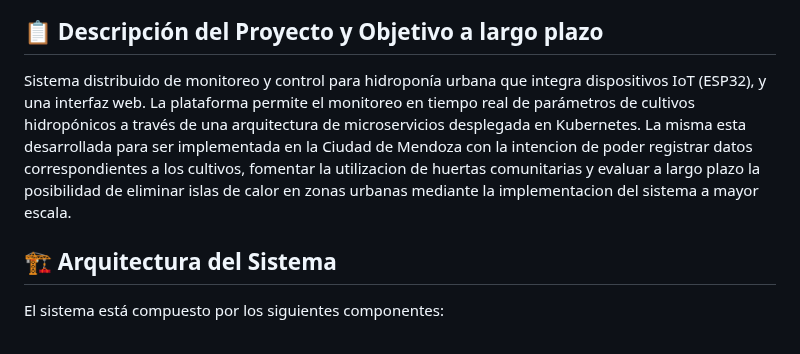
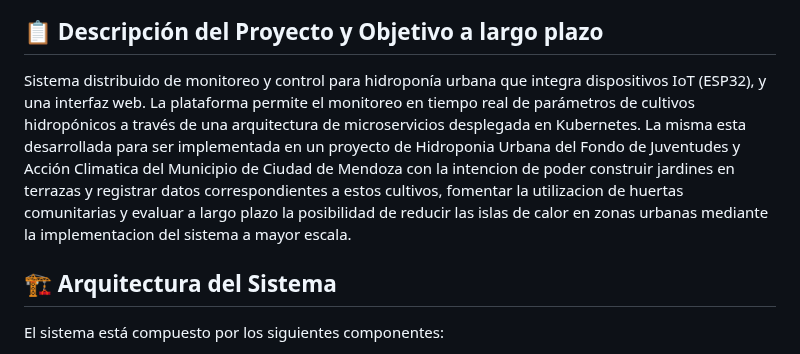
Before and after one commit to FING-Sistemas-Distribuidos-2025/PI-Mangione-Olivares, a Markdown page: README.md, the part around the change. Rendered like a GitHub page.

Commit message:
Actualizar README.md

```diff
--- a/README.md
+++ b/README.md
@@ -9,7 +9,7 @@
 
 ## 📋 Descripción del Proyecto y Objetivo a largo plazo
 
-Sistema distribuido de monitoreo y control para hidroponía urbana que integra dispositivos IoT (ESP32), y una interfaz web. La plataforma permite el monitoreo en tiempo real de parámetros de cultivos hidropónicos a través de una arquitectura de microservicios desplegada en Kubernetes. La misma esta desarrollada para ser implementada en la Ciudad de Mendoza con la intencion de poder registrar datos correspondientes a los cultivos, fomentar la utilizacion de huertas comunitarias y evaluar a largo plazo la posibilidad de eliminar islas de calor en zonas urbanas mediante la implementacion del sistema a mayor escala.
+Sistema distribuido de monitoreo y control para hidroponía urbana que integra dispositivos IoT (ESP32), y una interfaz web. La plataforma permite el monitoreo en tiempo real de parámetros de cultivos hidropónicos a través de una arquitectura de microservicios desplegada en Kubernetes. La misma esta desarrollada para ser implementada en un proyecto de Hidroponia Urbana del Fondo de Juventudes y Acción Climatica del Municipio de Ciudad de Mendoza con la intencion de poder construir jardines en terrazas y registrar datos correspondientes a estos cultivos, fomentar la utilizacion de huertas comunitarias y evaluar a largo plazo la posibilidad de reducir las islas de calor en zonas urbanas mediante la implementacion del sistema a mayor escala.
 
 ## 🏗️ Arquitectura del Sistema
 
```
